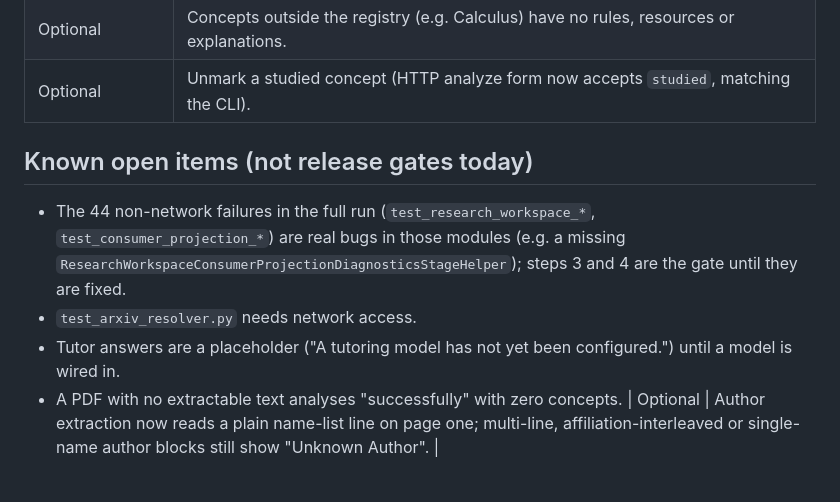
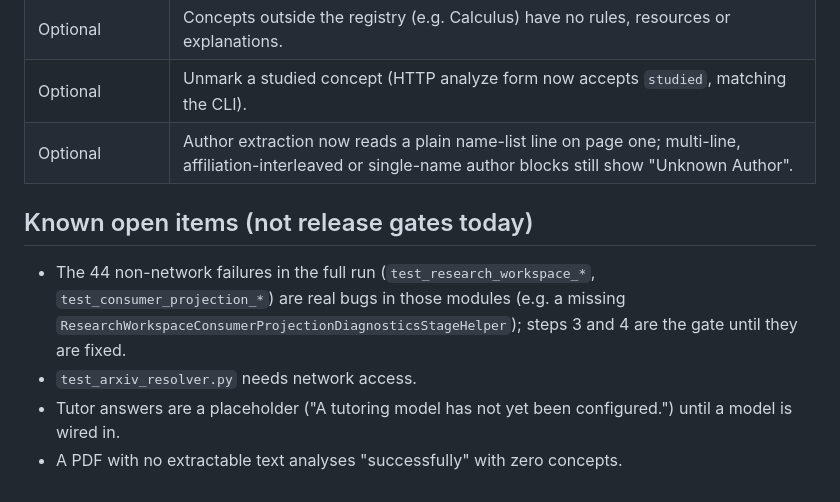
Before and after one commit to 23f2003574/PreReqAI, a Markdown page: docs/release-checklist.md, the part around the change. Rendered like a GitHub page.

Commit message:
docs: keep the author-extraction note inside the release table

```diff
--- a/docs/release-checklist.md
+++ b/docs/release-checklist.md
@@ -56,6 +56,7 @@ workspace/projection failures plus the 2 network tests listed below, nothing new
 | Required before January | Section parser: numbered title-case headings now split; unnumbered or all-caps headings outside the fixed list still fold into the previous section. |
 | Optional | Concepts outside the registry (e.g. Calculus) have no rules, resources or explanations. |
 | Optional | Unmark a studied concept (HTTP analyze form now accepts `studied`, matching the CLI). |
+| Optional | Author extraction now reads a plain name-list line on page one; multi-line, affiliation-interleaved or single-name author blocks still show "Unknown Author". |
 
 ## Known open items (not release gates today)
 
@@ -65,4 +66,3 @@ workspace/projection failures plus the 2 network tests listed below, nothing new
 - `test_arxiv_resolver.py` needs network access.
 - Tutor answers are a placeholder ("A tutoring model has not yet been configured.") until a model is wired in.
 - A PDF with no extractable text analyses "successfully" with zero concepts.
-| Optional | Author extraction now reads a plain name-list line on page one; multi-line, affiliation-interleaved or single-name author blocks still show "Unknown Author". |
```
